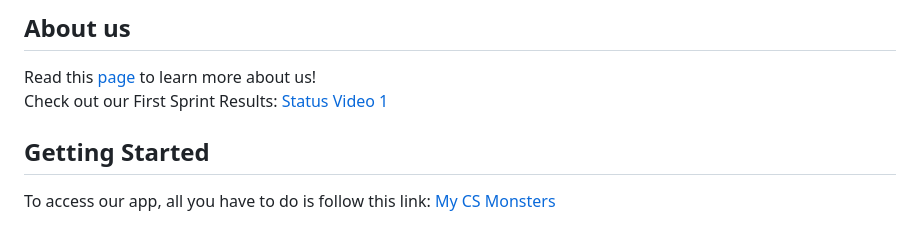
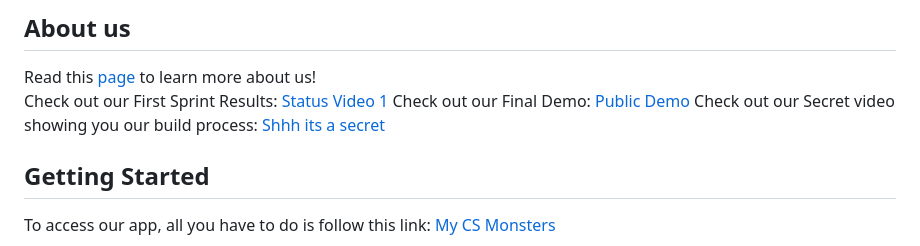
Before and after one commit to cse110-sp25-group6/cse110-sp25-group6, a Markdown page: README.md, the part around the change. Rendered like a GitHub page.

```diff
--- a/README.md
+++ b/README.md
@@ -23,6 +23,8 @@
 Read this [page](https://github.com/cse110-sp25-group6/cse110-sp25-group6/blob/main/admin/team.md) to learn more about us!
 <br>
 Check out our First Sprint Results: [Status Video 1](https://youtu.be/zg7NDSaTIAg)
+Check out our Final Demo: [Public Demo](https://www.youtube.com/watch?v=fMJmjyS2SRg)
+Check out our Secret video showing you our build process: [Shhh its a secret](https://youtu.be/7mML0E1OdGQ)
 
 ## Getting Started
 To access our app, all you have to do is follow this link: [My CS Monsters](https://cse110-sp25-group6.github.io/cse110-sp25-group6/homepage/index.html)
```
